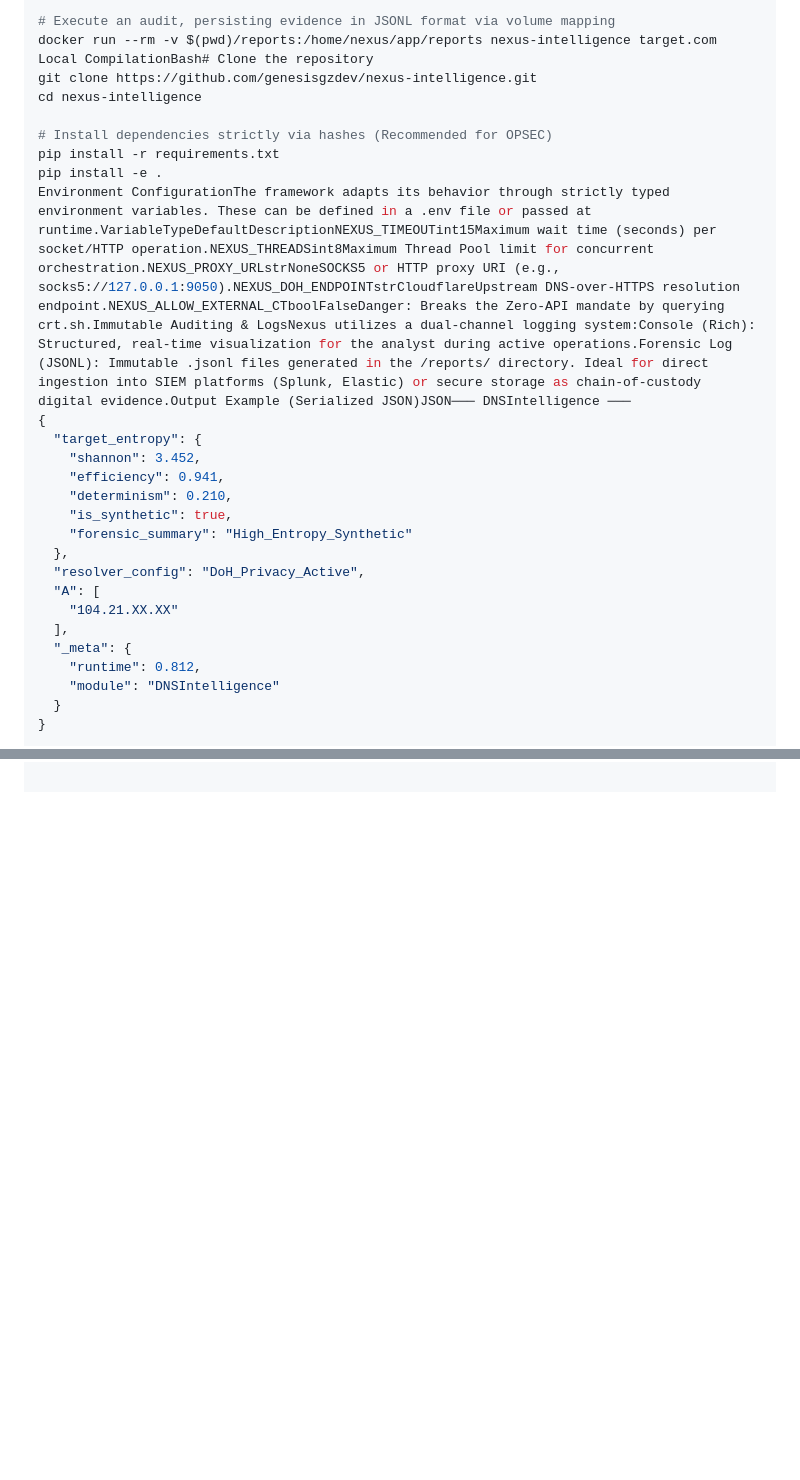
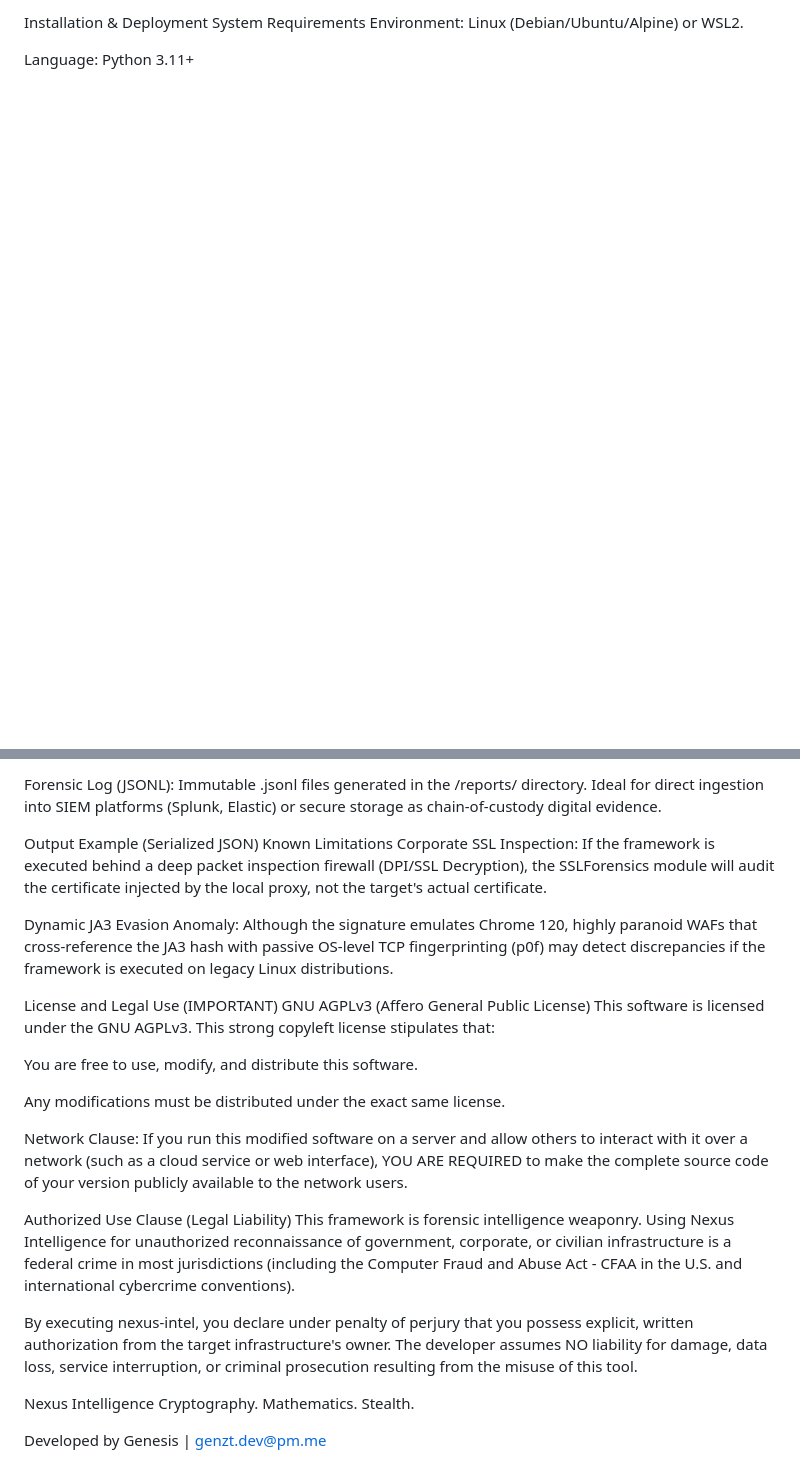
Before and after one commit to genesisgzdev/nexus-intelligence, a Markdown page: README.md, 2 parts joined by grey strips. Drawn GitHub-style; blank space fills up the shorter version.

```diff
--- a/README.md
+++ b/README.md
@@ -65,29 +41,7 @@ docker build -t nexus-intelligence .
 
-# Execute an audit, persisting evidence in JSONL format via volume mapping
-docker run --rm -v $(pwd)/reports:/home/nexus/app/reports nexus-intelligence target.com
-Local CompilationBash# Clone the repository
-git clone https://github.com/genesisgzdev/nexus-intelligence.git
-cd nexus-intelligence
+Installation & Deployment
+System Requirements
+Environment: Linux (Debian/Ubuntu/Alpine) or WSL2.
 
-# Install dependencies strictly via hashes (Recommended for OPSEC)
-pip install -r requirements.txt
-pip install -e .
-Environment ConfigurationThe framework adapts its behavior through strictly typed environment variables. These can be defined in a .env file or passed at runtime.VariableTypeDefaultDescriptionNEXUS_TIMEOUTint15Maximum wait time (seconds) per socket/HTTP operation.NEXUS_THREADSint8Maximum Thread Pool limit for concurrent orchestration.NEXUS_PROXY_URLstrNoneSOCKS5 or HTTP proxy URI (e.g., socks5://127.0.0.1:9050).NEXUS_DOH_ENDPOINTstrCloudflareUpstream DNS-over-HTTPS resolution endpoint.NEXUS_ALLOW_EXTERNAL_CTboolFalseDanger: Breaks the Zero-API mandate by querying crt.sh.Immutable Auditing & LogsNexus utilizes a dual-channel logging system:Console (Rich): Structured, real-time visualization for the analyst during active operations.Forensic Log (JSONL): Immutable .jsonl files generated in the /reports/ directory. Ideal for direct ingestion into SIEM platforms (Splunk, Elastic) or secure storage as chain-of-custody digital evidence.Output Example (Serialized JSON)JSON─── DNSIntelligence ───
-{
-  "target_entropy": {
-    "shannon": 3.452,
-    "efficiency": 0.941,
-    "determinism": 0.210,
-    "is_synthetic": true,
-    "forensic_summary": "High_Entropy_Synthetic"
-  },
-  "resolver_config": "DoH_Privacy_Active",
-  "A": [
-    "104.21.XX.XX"
-  ],
-  "_meta": {
-    "runtime": 0.812,
-    "module": "DNSIntelligence"
-  }
-}
+Language: Python 3.11+
 
@@ -105,0 +62,26 @@ Known LimitationsCorporate SSL Inspection: If the framework is executed behind a
+Forensic Log (JSONL): Immutable .jsonl files generated in the /reports/ directory. Ideal for direct ingestion into SIEM platforms (Splunk, Elastic) or secure storage as chain-of-custody digital evidence.
+
+Output Example (Serialized JSON)
+Known Limitations
+Corporate SSL Inspection: If the framework is executed behind a deep packet inspection firewall (DPI/SSL Decryption), the SSLForensics module will audit the certificate injected by the local proxy, not the target's actual certificate.
+
+Dynamic JA3 Evasion Anomaly: Although the signature emulates Chrome 120, highly paranoid WAFs that cross-reference the JA3 hash with passive OS-level TCP fingerprinting (p0f) may detect discrepancies if the framework is executed on legacy Linux distributions.
+
+License and Legal Use (IMPORTANT)
+GNU AGPLv3 (Affero General Public License)
+This software is licensed under the GNU AGPLv3. This strong copyleft license stipulates that:
+
+You are free to use, modify, and distribute this software.
+
+Any modifications must be distributed under the exact same license.
+
+Network Clause: If you run this modified software on a server and allow others to interact with it over a network (such as a cloud service or web interface), YOU ARE REQUIRED to make the complete source code of your version publicly available to the network users.
+
+Authorized Use Clause (Legal Liability)
+This framework is forensic intelligence weaponry. Using Nexus Intelligence for unauthorized reconnaissance of government, corporate, or civilian infrastructure is a federal crime in most jurisdictions (including the Computer Fraud and Abuse Act - CFAA in the U.S. and international cybercrime conventions).
+
+By executing nexus-intel, you declare under penalty of perjury that you possess explicit, written authorization from the target infrastructure's owner. The developer assumes NO liability for damage, data loss, service interruption, or criminal prosecution resulting from the misuse of this tool.
+
+Nexus Intelligence Cryptography. Mathematics. Stealth.
+
+Developed by Genesis | genzt.dev@pm.me
```
Also changed, not shown: other parts of README.md (+36 -58 lines).
